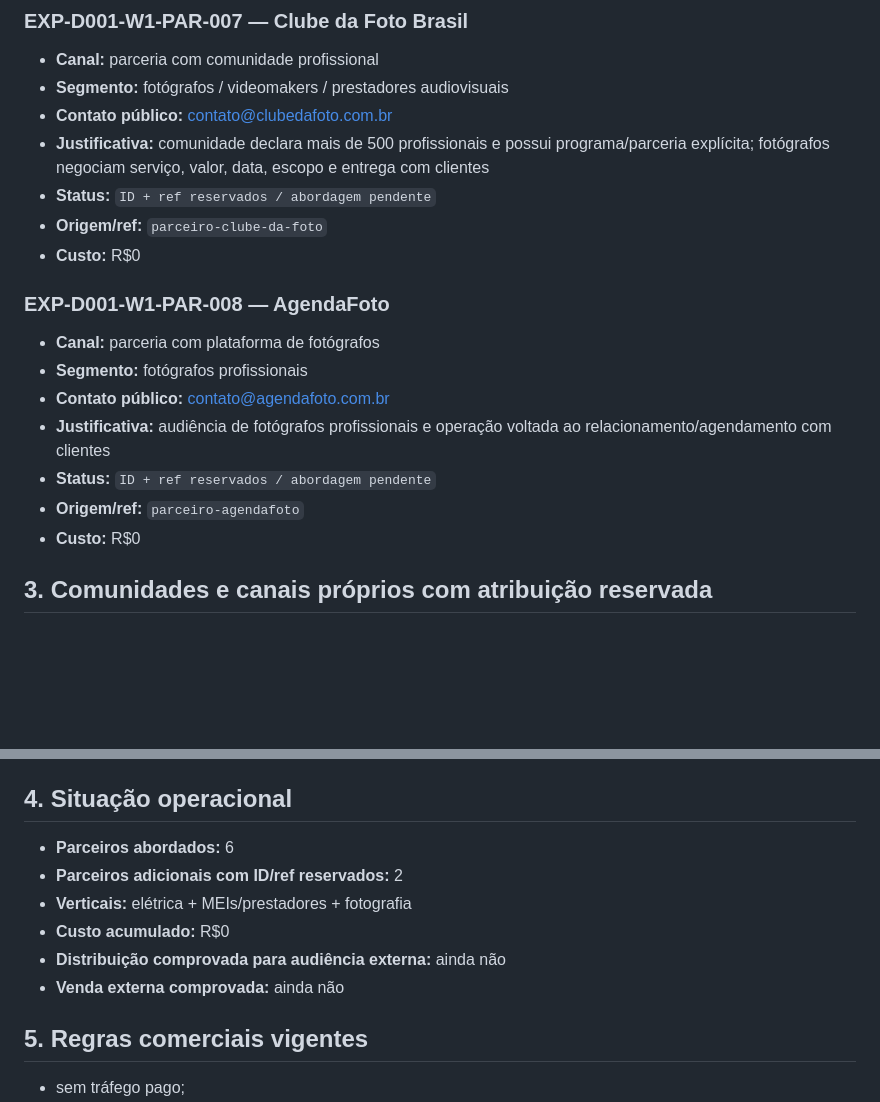
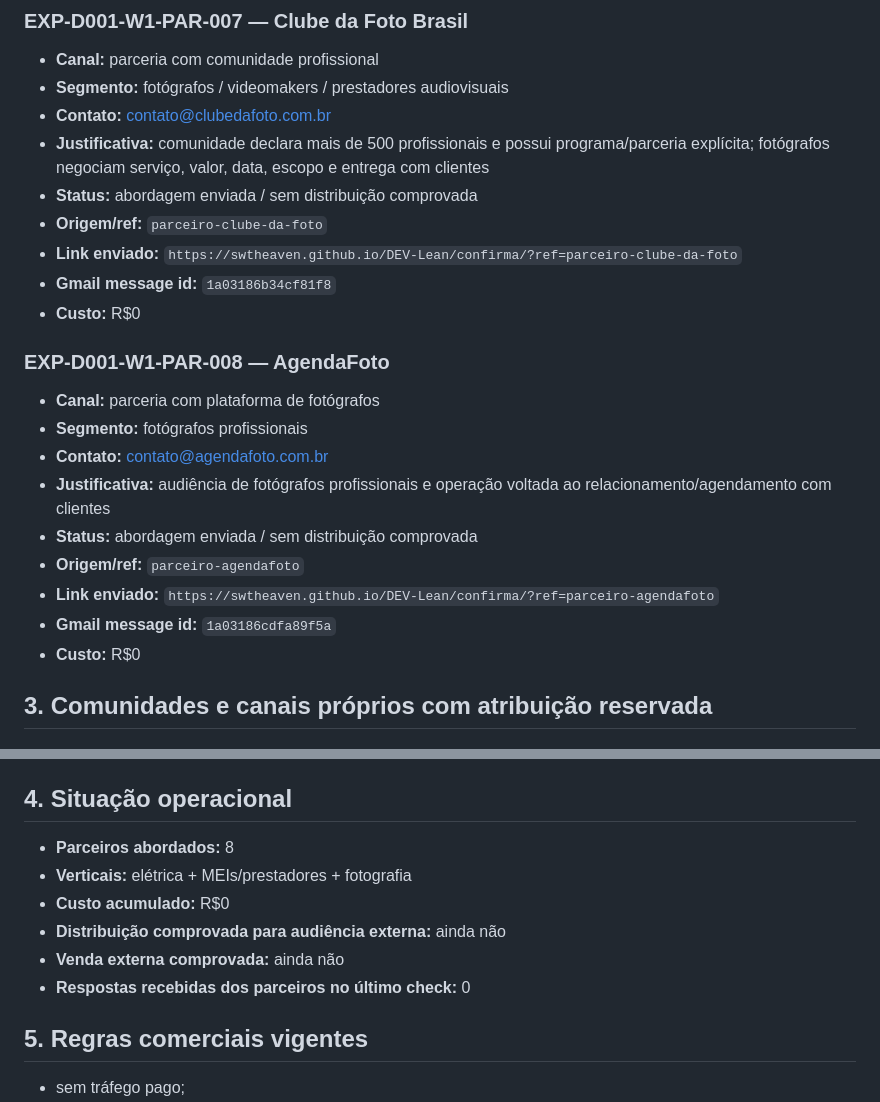
Before and after one commit to SWtheaven/lucronomia, a Markdown page: docs/reports/DISTRIBUICAO-001-WAVE1-ATIVACAO-2026-08-23.md, 2 parts joined by grey strips. GitHub-like rendering; blank space fills up the shorter version.

Commit message:
comercial: executar outreach fotografia Wave 1

```diff
--- a/docs/reports/DISTRIBUICAO-001-WAVE1-ATIVACAO-2026-08-23.md
+++ b/docs/reports/DISTRIBUICAO-001-WAVE1-ATIVACAO-2026-08-23.md
@@ -62,19 +62,23 @@ O status somente muda para `WAVE 1 LIVE` quando pelo menos um experimento for ef
 ### EXP-D001-W1-PAR-007 — Clube da Foto Brasil
 - **Canal:** parceria com comunidade profissional
 - **Segmento:** fotógrafos / videomakers / prestadores audiovisuais
-- **Contato público:** contato@clubedafoto.com.br
+- **Contato:** contato@clubedafoto.com.br
 - **Justificativa:** comunidade declara mais de 500 profissionais e possui programa/parceria explícita; fotógrafos negociam serviço, valor, data, escopo e entrega com clientes
-- **Status:** `ID + ref reservados / abordagem pendente`
+- **Status:** abordagem enviada / sem distribuição comprovada
 - **Origem/ref:** `parceiro-clube-da-foto`
+- **Link enviado:** `https://swtheaven.github.io/DEV-Lean/confirma/?ref=parceiro-clube-da-foto`
+- **Gmail message id:** `1a03186b34cf81f8`
 - **Custo:** R$0
 
 ### EXP-D001-W1-PAR-008 — AgendaFoto
 - **Canal:** parceria com plataforma de fotógrafos
 - **Segmento:** fotógrafos profissionais
-- **Contato público:** contato@agendafoto.com.br
+- **Contato:** contato@agendafoto.com.br
 - **Justificativa:** audiência de fotógrafos profissionais e operação voltada ao relacionamento/agendamento com clientes
-- **Status:** `ID + ref reservados / abordagem pendente`
+- **Status:** abordagem enviada / sem distribuição comprovada
 - **Origem/ref:** `parceiro-agendafoto`
+- **Link enviado:** `https://swtheaven.github.io/DEV-Lean/confirma/?ref=parceiro-agendafoto`
+- **Gmail message id:** `1a03186cdfa89f5a`
 - **Custo:** R$0
 
 ## 3. Comunidades e canais próprios com atribuição reservada
@@ -100,12 +104,12 @@ Handoff Mídia Lean criado em `docs/reports/DISTRIBUICAO-001-HANDOFF-MIDIA-WAVE1
 
 ## 4. Situação operacional
 
-- **Parceiros abordados:** 6
-- **Parceiros adicionais com ID/ref reservados:** 2
+- **Parceiros abordados:** 8
 - **Verticais:** elétrica + MEIs/prestadores + fotografia
 - **Custo acumulado:** R$0
 - **Distribuição comprovada para audiência externa:** ainda não
 - **Venda externa comprovada:** ainda não
+- **Respostas recebidas dos parceiros no último check:** 0
 
 ## 5. Regras comerciais vigentes
 
```
